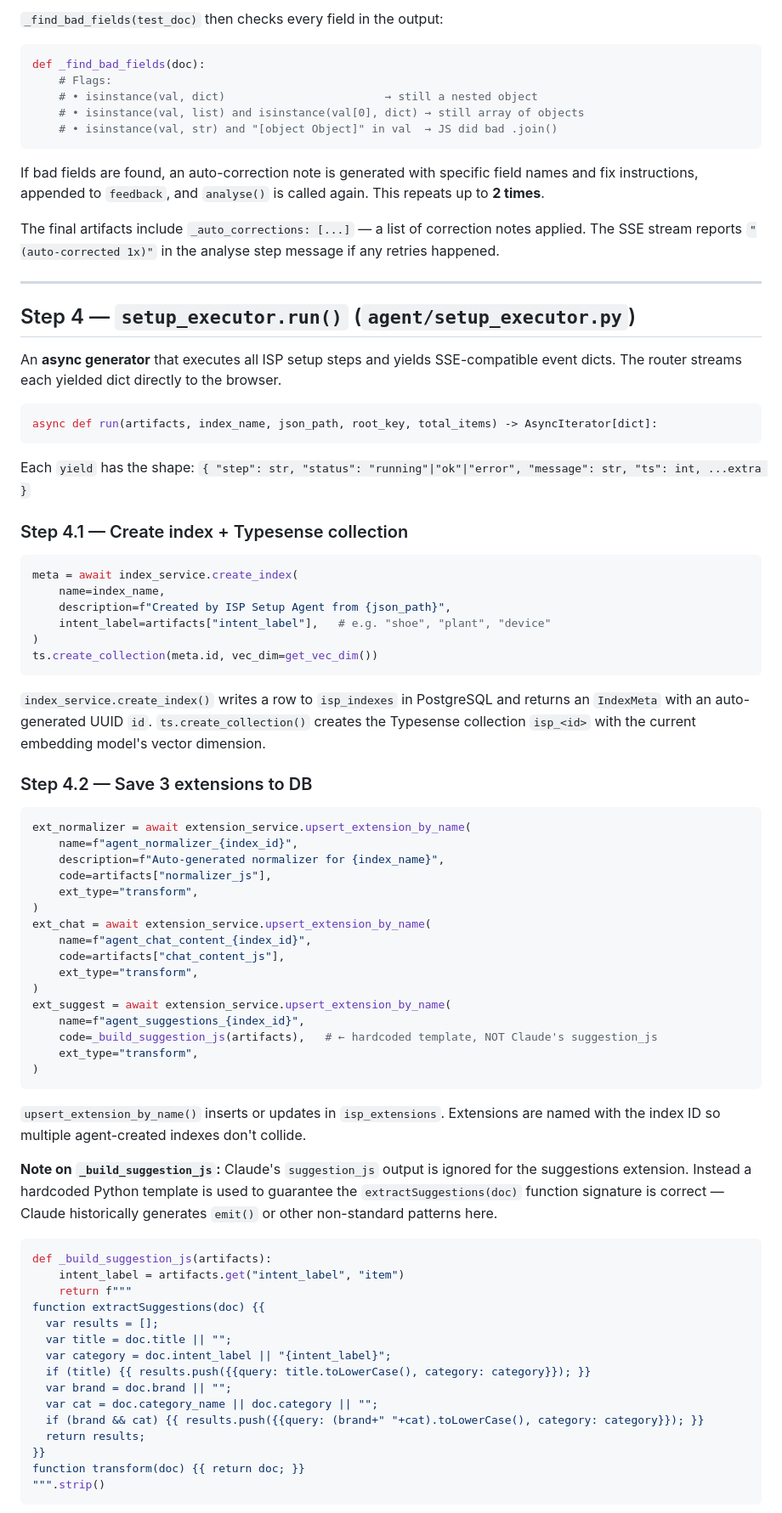
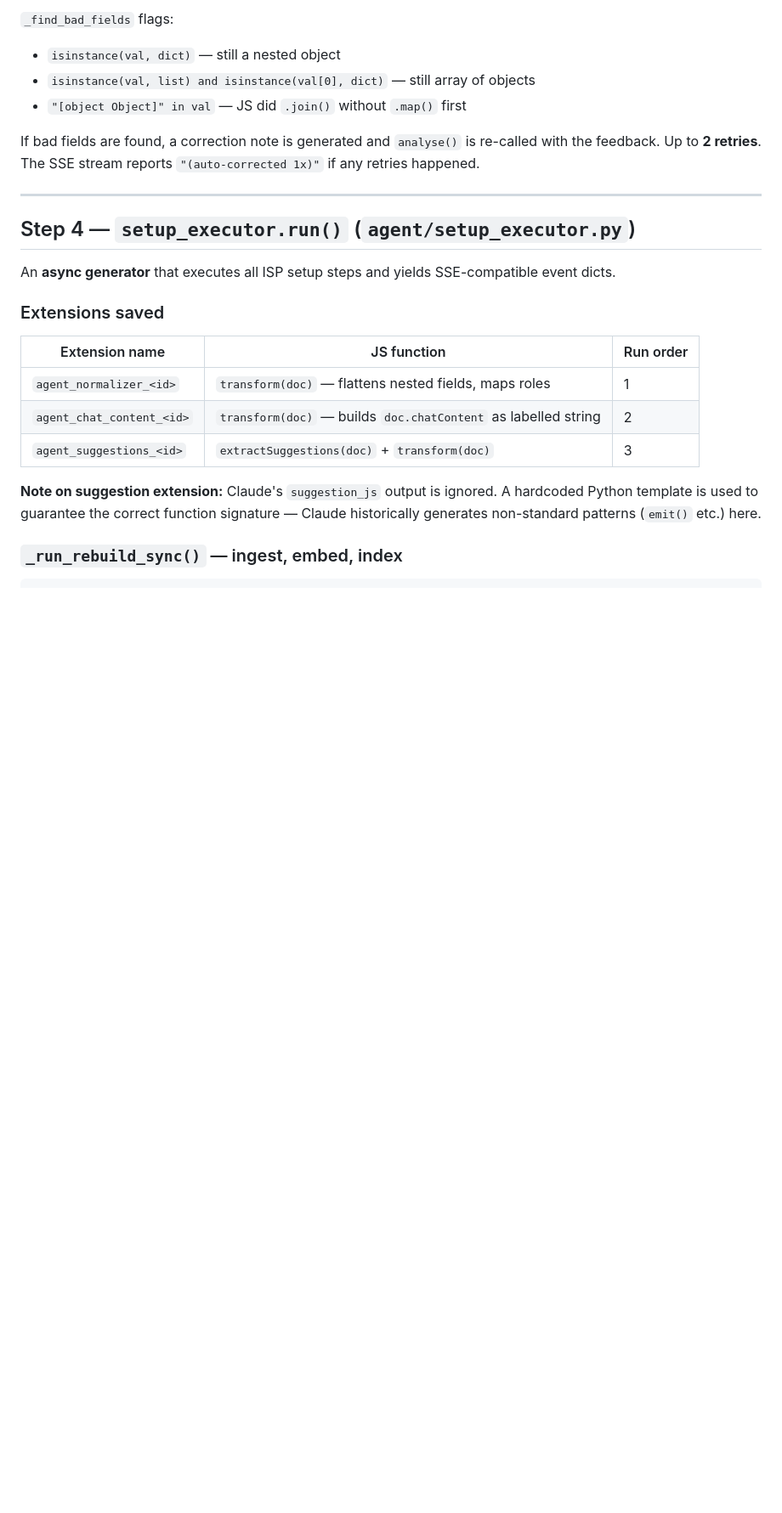
Before and after one commit to shekharmaheshwari/intelligent-search-platform, a Markdown page: docs/agent-setup.md, the part around one of its changes. Shown at 85% size. Drawn GitHub-style; blank space fills up the shorter version.

````diff
--- a/docs/agent-setup.md
+++ b/docs/agent-setup.md
@@ -156,84 +242,28 @@ test_doc = result[0]
 ```
 
-`_find_bad_fields(test_doc)` then checks every field in the output:
+`_find_bad_fields` flags:
+- `isinstance(val, dict)` — still a nested object
+- `isinstance(val, list) and isinstance(val[0], dict)` — still array of objects
+- `"[object Object]" in val` — JS did `.join()` without `.map()` first
 
-```python
-def _find_bad_fields(doc):
-    # Flags:
-    # • isinstance(val, dict)                        → still a nested object
-    # • isinstance(val, list) and isinstance(val[0], dict) → still array of objects
-    # • isinstance(val, str) and "[object Object]" in val  → JS did bad .join()
-```
-
-If bad fields are found, an auto-correction note is generated with specific field names and fix instructions, appended to `feedback`, and `analyse()` is called again. This repeats up to **2 times**.
-
-The final artifacts include `_auto_corrections: [...]` — a list of correction notes applied. The SSE stream reports `"(auto-corrected 1x)"` in the analyse step message if any retries happened.
+If bad fields are found, a correction note is generated and `analyse()` is re-called with the feedback. Up to **2 retries**. The SSE stream reports `"(auto-corrected 1x)"` if any retries happened.
 
 ---
 
 ## Step 4 — `setup_executor.run()` (`agent/setup_executor.py`)
 
-An **async generator** that executes all ISP setup steps and yields SSE-compatible event dicts. The router streams each yielded dict directly to the browser.
+An **async generator** that executes all ISP setup steps and yields SSE-compatible event dicts.
+
+### Extensions saved
+
+| Extension name | JS function | Run order |
+|---|---|---|
+| `agent_normalizer_<id>` | `transform(doc)` — flattens nested fields, maps roles | 1 |
+| `agent_chat_content_<id>` | `transform(doc)` — builds `doc.chatContent` as labelled string | 2 |
+| `agent_suggestions_<id>` | `extractSuggestions(doc)` + `transform(doc)` | 3 |
+
+**Note on suggestion extension:** Claude's `suggestion_js` output is ignored. A hardcoded Python template is used to guarantee the correct function signature — Claude historically generates non-standard patterns (`emit()` etc.) here.
+
+### `_run_rebuild_sync()` — ingest, embed, index
 
 ```python
-async def run(artifacts, index_name, json_path, root_key, total_items) -> AsyncIterator[dict]:
-```
-
-Each `yield` has the shape: `{ "step": str, "status": "running"|"ok"|"error", "message": str, "ts": int, ...extra }`
-
-### Step 4.1 — Create index + Typesense collection
-
-```python
-meta = await index_service.create_index(
-    name=index_name,
-    description=f"Created by ISP Setup Agent from {json_path}",
-    intent_label=artifacts["intent_label"],   # e.g. "shoe", "plant", "device"
-)
-ts.create_collection(meta.id, vec_dim=get_vec_dim())
-```
-
-`index_service.create_index()` writes a row to `isp_indexes` in PostgreSQL and returns an `IndexMeta` with an auto-generated UUID `id`. `ts.create_collection()` creates the Typesense collection `isp_<id>` with the current embedding model's vector dimension.
-
-### Step 4.2 — Save 3 extensions to DB
-
-```python
-ext_normalizer = await extension_service.upsert_extension_by_name(
-    name=f"agent_normalizer_{index_id}",
-    description=f"Auto-generated normalizer for {index_name}",
-    code=artifacts["normalizer_js"],
-    ext_type="transform",
-)
-ext_chat = await extension_service.upsert_extension_by_name(
-    name=f"agent_chat_content_{index_id}",
-    code=artifacts["chat_content_js"],
-    ext_type="transform",
-)
-ext_suggest = await extension_service.upsert_extension_by_name(
-    name=f"agent_suggestions_{index_id}",
-    code=_build_suggestion_js(artifacts),   # ← hardcoded template, NOT Claude's suggestion_js
-    ext_type="transform",
-)
-```
-
-`upsert_extension_by_name()` inserts or updates in `isp_extensions`. Extensions are named with the index ID so multiple agent-created indexes don't collide.
-
-**Note on `_build_suggestion_js`:** Claude's `suggestion_js` output is ignored for the suggestions extension. Instead a hardcoded Python template is used to guarantee the `extractSuggestions(doc)` function signature is correct — Claude historically generates `emit()` or other non-standard patterns here.
-
-```python
-def _build_suggestion_js(artifacts):
-    intent_label = artifacts.get("intent_label", "item")
-    return f"""
-function extractSuggestions(doc) {{
-  var results = [];
-  var title = doc.title || "";
-  var category = doc.intent_label || "{intent_label}";
-  if (title) {{ results.push({{query: title.toLowerCase(), category: category}}); }}
-  var brand = doc.brand || "";
-  var cat = doc.category_name || doc.category || "";
-  if (brand && cat) {{ results.push({{query: (brand+" "+cat).toLowerCase(), category: category}}); }}
-  return results;
-}}
-function transform(doc) {{ return doc; }}
-""".strip()
-```
-
````
Also changed, not shown: other parts of docs/agent-setup.md (+214 -155 lines).
